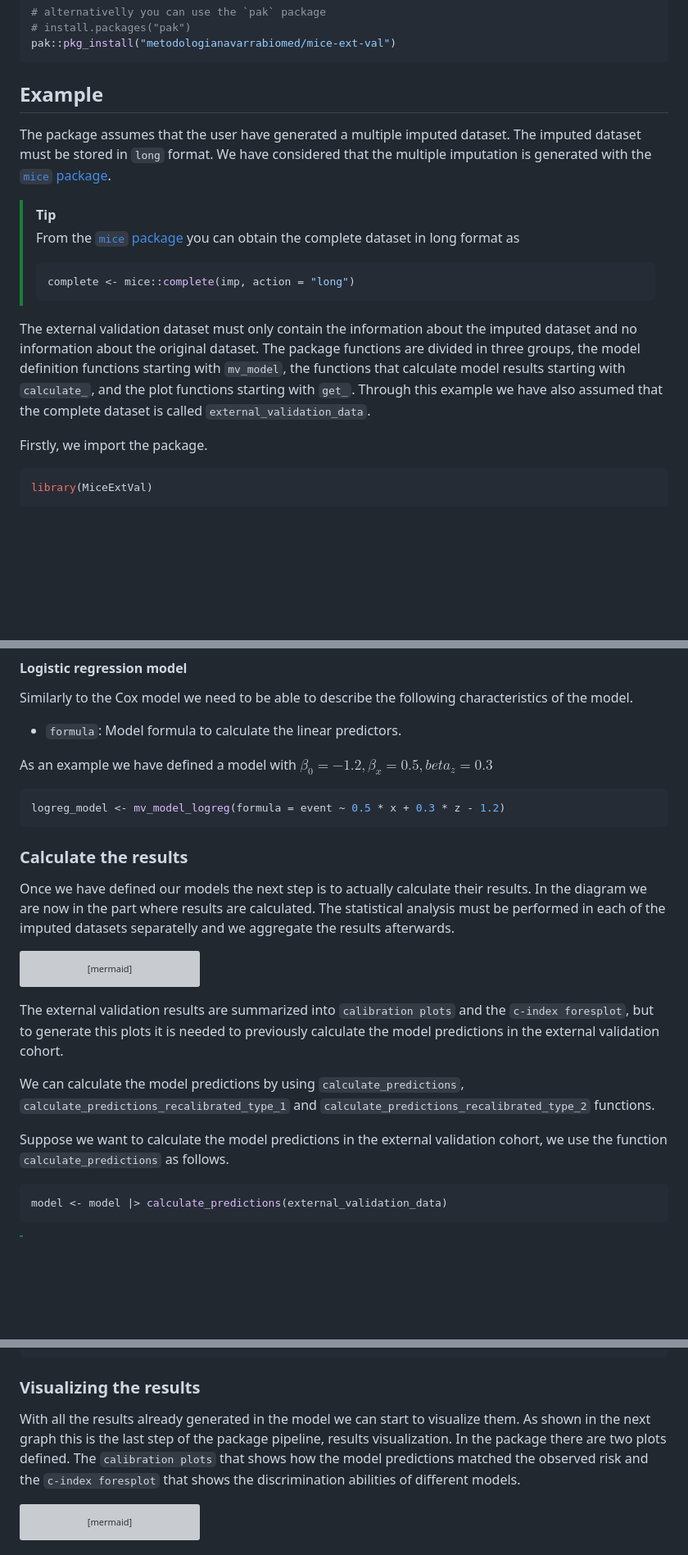
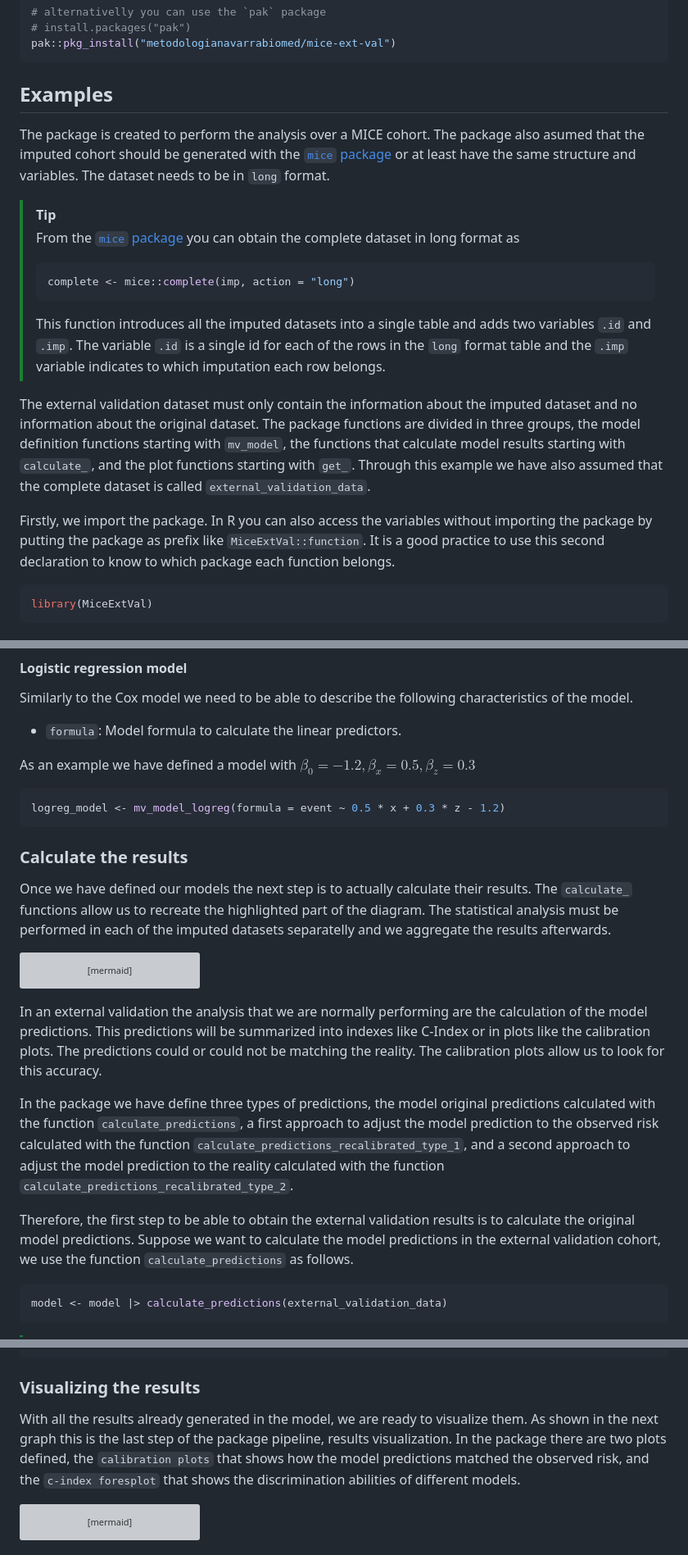
Before and after one commit to metodologianavarrabiomed/mice-ext-val, a Markdown page: README.md, 3 parts joined by grey strips. Shown at 82% size. Rendered like a GitHub page; blank space fills up the shorter version; grey boxes are pictures that could not be loaded.

Commit message:
update the `README` file after second revision

````diff
--- a/README.md
+++ b/README.md
@@ -37,9 +37,9 @@ devtools::install_github("metodologianavarrabiomed/mice-ext-val")
 pak::pkg_install("metodologianavarrabiomed/mice-ext-val")
 ```
 
-## Example
+## Examples
 
-The package assumes that the user have generated a multiple imputed dataset. The imputed dataset must be stored in `long` format. We have considered that the multiple imputation is generated with the [`mice` package](https://cran.r-project.org/web/packages/mice/index.html).
+The package is created to perform the analysis over a MICE cohort. The package also asumed that the imputed cohort should be generated with the [`mice` package](https://cran.r-project.org/web/packages/mice/index.html) or at least have the same structure and variables. The dataset needs to be in `long` format.
 
 > [!TIP]
 >
@@ -48,10 +48,12 @@ The package assumes that the user have generated a multiple imputed dataset. The
 > ```r
 > complete <- mice::complete(imp, action = "long")
 > ```
+>
+> This function introduces all the imputed datasets into a single table and adds two variables `.id` and `.imp`. The variable `.id` is a single id for each of the rows in the `long` format table and the `.imp` variable indicates to which imputation each row belongs.
 
 The external validation dataset must only contain the information about the imputed dataset and no information about the original dataset. The package functions are divided in three groups, the model definition functions starting with `mv_model`, the functions that calculate model results starting with `calculate_`, and the plot functions starting with `get_`. Through this example we have also assumed that the complete dataset is called `external_validation_data`.
 
-Firstly, we import the package.
+Firstly, we import the package. In R you can also access the variables without importing the package by putting the package as prefix like `MiceExtVal::function`. It is a good practice to use this second declaration to know to which package each function belongs.
 
 ``` r
 library(MiceExtVal)
@@ -104,7 +106,7 @@ Similarly to the Cox model we need to be able to describe the following characte
 
 * `formula`: Model formula to calculate the linear predictors.
 
-As an example we have defined a model with $\beta_0 = -1.2, \beta_x = 0.5, beta_z = 0.3$
+As an example we have defined a model with $\beta_0 = -1.2, \beta_x = 0.5, \beta_z = 0.3$
 
 ```r
 logreg_model <- mv_model_logreg(formula = event ~ 0.5 * x + 0.3 * z - 1.2)
@@ -112,7 +114,7 @@ logreg_model <- mv_model_logreg(formula = event ~ 0.5 * x + 0.3 * z - 1.2)
 
 ### Calculate the results
 
-Once we have defined our models the next step is to actually calculate their results. In the diagram we are now in the part where results are calculated. The statistical analysis must be performed in each of the imputed datasets separatelly and we aggregate the results afterwards.
+Once we have defined our models the next step is to actually calculate their results. The `calculate_` functions allow us to recreate the highlighted part of the diagram. The statistical analysis must be performed in each of the imputed datasets separatelly and we aggregate the results afterwards.
 
 ```mermaid
 flowchart LR
@@ -131,11 +133,11 @@ flowchart LR
   total_results --> c_index(c index forestplot)
 ```
 
-The external validation results are summarized into `calibration plots` and the `c-index foresplot`, but to generate this plots it is needed to previously calculate the model predictions in the external validation cohort.
+In an external validation the analysis that we are normally performing are the calculation of the model predictions. This predictions will be summarized into indexes like C-Index or in plots like the calibration plots. The predictions could or could not be matching the reality. The calibration plots allow us to look for this accuracy.
 
-We can calculate the model predictions by using `calculate_predictions`, `calculate_predictions_recalibrated_type_1` and `calculate_predictions_recalibrated_type_2` functions.
+In the package we have define three types of predictions, the model original predictions calculated with the function `calculate_predictions`, a first approach to adjust the model prediction to the observed risk calculated with the function `calculate_predictions_recalibrated_type_1`, and a second approach to adjust the model prediction to the reality calculated with the function `calculate_predictions_recalibrated_type_2`.
 
-Suppose we want to calculate the model predictions in the external validation cohort, we use the function `calculate_predictions` as follows.
+Therefore, the first step to be able to obtain the external validation results is to calculate the original model predictions. Suppose we want to calculate the model predictions in the external validation cohort, we use the function `calculate_predictions` as follows.
 
 ```r
 model <- model |> calculate_predictions(external_validation_data)
@@ -162,7 +164,7 @@ model <- model |>
 
 ### Visualizing the results
 
-With all the results already generated in the model we can start to visualize them. As shown in the next graph this is the last step of the package pipeline, results visualization. In the package there are two plots defined. The `calibration plots` that shows how the model predictions matched the observed risk and the `c-index foresplot` that shows the discrimination abilities of different models.
+With all the results already generated in the model, we are ready to visualize them. As shown in the next graph this is the last step of the package pipeline, results visualization. In the package there are two plots defined, the `calibration plots` that shows how the model predictions matched the observed risk, and the `c-index foresplot` that shows the discrimination abilities of different models.
 
 ```mermaid
 flowchart LR
````
Also changed, not shown: other parts of README.md (+2 -2 lines).
